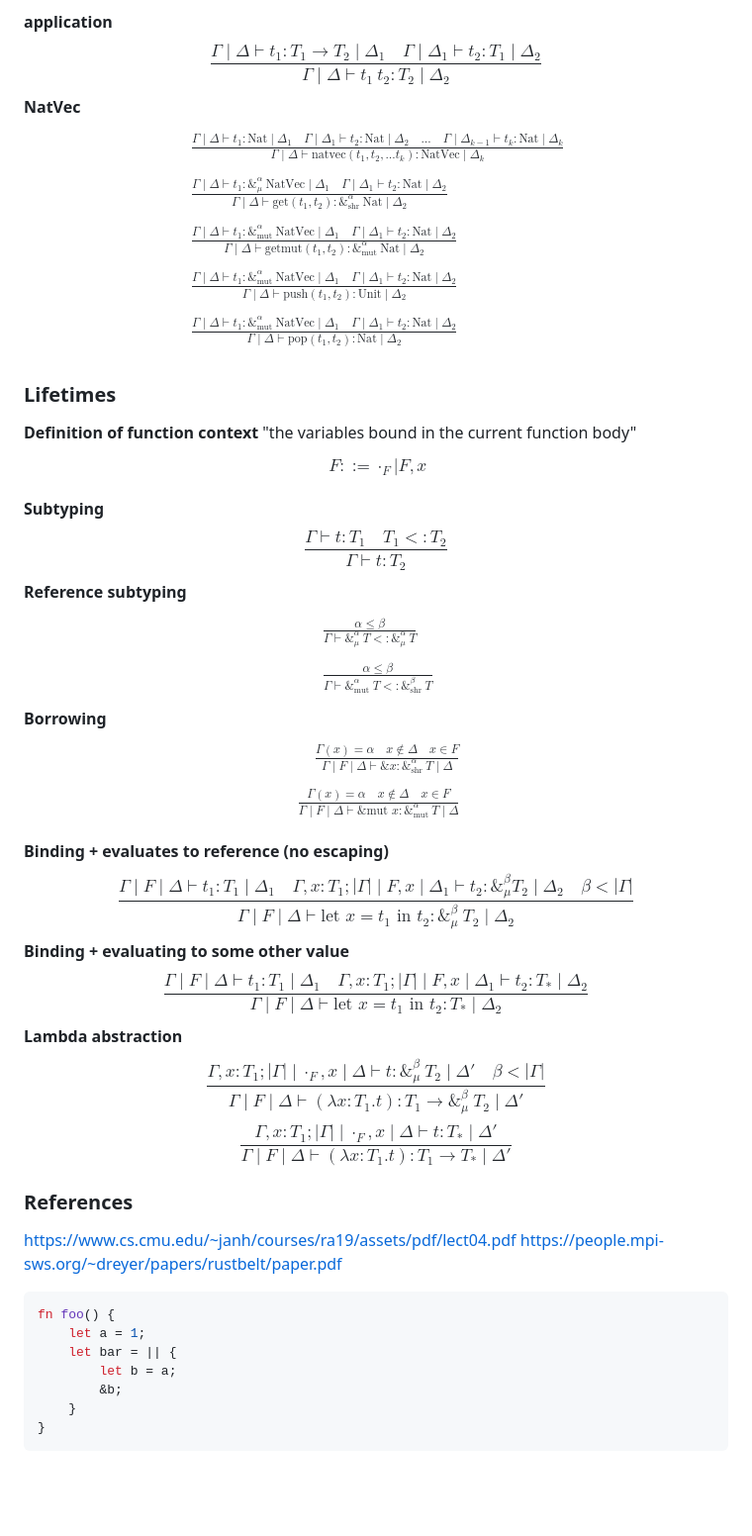
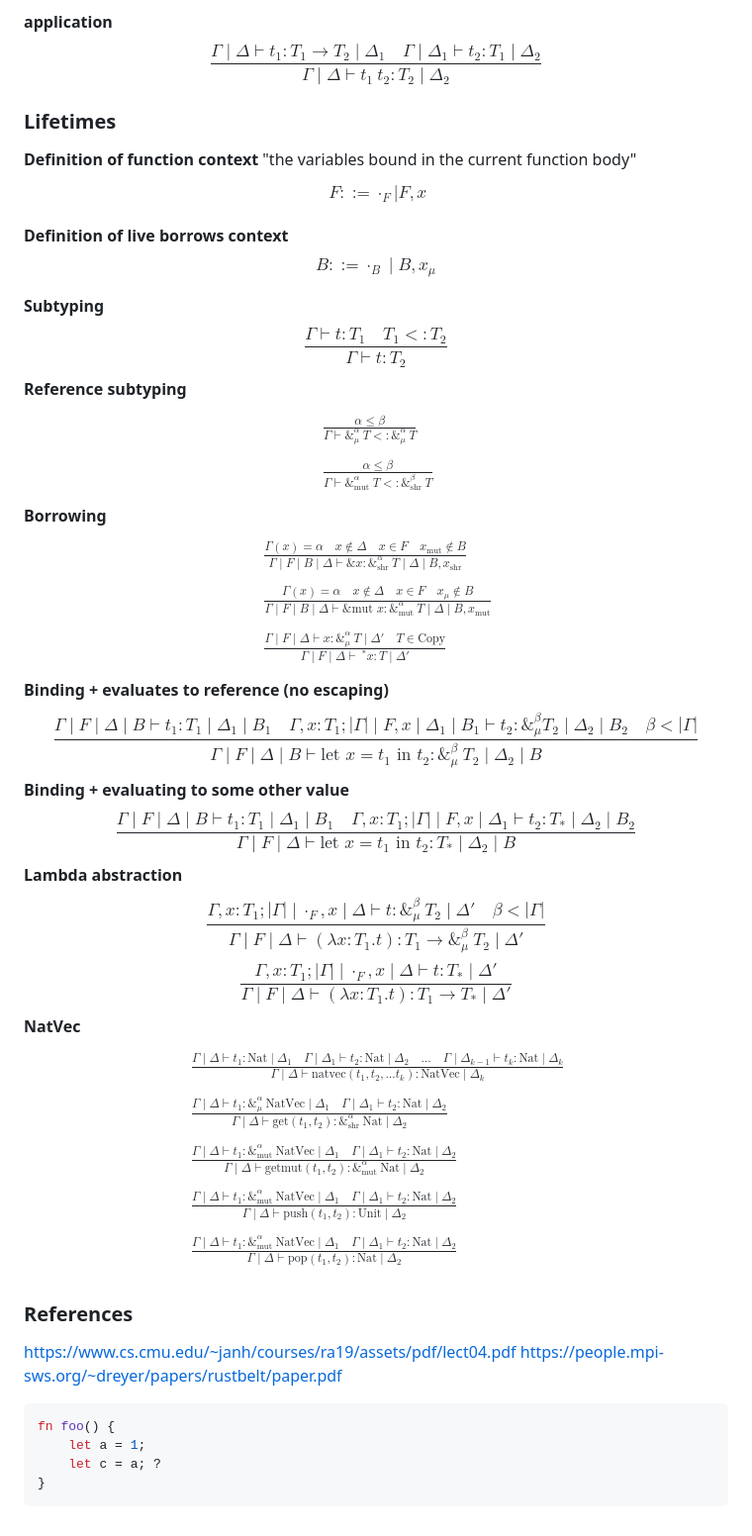
Before and after one commit to 39bytes/borrow-lambda, a Markdown page: paper/theory.md, the part around one of its changes. Shown at 99% size. Drawn GitHub-style; blank space fills up the shorter version.

Commit message:
update theory

````diff
--- a/paper/theory.md
+++ b/paper/theory.md
@@ -72,20 +72,6 @@ $$
 $$
 \frac{\Gamma \mid \Delta \vdash t_{1} : T_{1} \to T_{2} \mid \Delta_{1} \quad \Gamma \mid \Delta_{1} \vdash t_{2} : T_{1} \mid \Delta_{2}}{\Gamma \mid \Delta \vdash t_{1} \ t_{2} : T_{2} \mid \Delta_{2}}
 $$
-**NatVec**
-$$
-\begin{align*}
-&\frac{\Gamma \mid \Delta \vdash t_{1} : \text{Nat} \mid \Delta_{1} \quad \Gamma \mid \Delta_{1} \vdash t_{2} : \text{Nat} \mid \Delta_{2} \quad \dots \quad \Gamma \mid \Delta_{k-1} \vdash t_{k} : \text{Nat} \mid \Delta_{k}}{\Gamma  \mid \Delta \vdash \text{natvec}(t_{1}, t_{2},\dots t_{k}) : \text{NatVec} \mid \Delta_{k}} \\
-\\
-&\frac{\Gamma \mid \Delta \vdash t_{1} : \&^{\alpha}_{\mu}\ \text{NatVec} \mid \Delta_{1} \quad \Gamma \mid \Delta_{1} \vdash t_{2}:\text{Nat} \mid \Delta_{2}}{\Gamma \mid \Delta \vdash \text{get}(t_{1}, t_{2}) : \&^{\alpha}_{\text{shr}}\ \text{Nat} \mid \Delta_{2}} \\
-\\
-&\frac{\Gamma \mid \Delta \vdash t_{1} : \&^{\alpha}_{\text{mut}}\ \text{NatVec} \mid \Delta_{1} \quad \Gamma \mid \Delta_{1} \vdash t_{2}:\text{Nat} \mid \Delta_{2}}{\Gamma \mid \Delta \vdash \text{getmut}(t_{1}, t_{2}) : \&^{\alpha}_{\text{mut}}\ \text{Nat} \mid \Delta_{2}} \\
-\\
-&\frac{\Gamma \mid \Delta \vdash t_{1} : \&^{\alpha}_{\text{mut}}\ \text{NatVec} \mid \Delta_{1} \quad \Gamma \mid \Delta_{1} \vdash t_{2}:\text{Nat} \mid \Delta_{2}}{\Gamma \mid \Delta \vdash \text{push}(t_{1}, t_{2}) : \text{Unit} \mid \Delta_{2}} \\
-\\
-&\frac{\Gamma \mid \Delta \vdash t_{1} : \&^{\alpha}_{\text{mut}}\ \text{NatVec} \mid \Delta_{1} \quad \Gamma \mid \Delta_{1} \vdash t_{2}:\text{Nat} \mid \Delta_{2}}{\Gamma \mid \Delta \vdash \text{pop}(t_{1}, t_{2}) : \text{Nat} \mid \Delta_{2}} \\
-\end{align*}
-$$
 
 ### Lifetimes
 **Definition of function context**
@@ -95,6 +81,11 @@ $$
 &F::= \cdot_{F} | F, x\\
 \end{align*}
 $$
+**Definition of live borrows context**
+$$
+B ::= \cdot _{B} \mid B, x_{\mu}
+$$
+
 **Subtyping**
 $$
 \frac{\Gamma \vdash t : T_{1} \quad T_{1} <: T_{2}}{\Gamma \vdash t: T_{2}}
@@ -110,18 +101,20 @@ $$
 **Borrowing**
 $$
 \begin{align*}
-\frac{\Gamma(x) = \alpha \quad x \not\in \Delta \quad x \in F}{\Gamma \mid F \mid \Delta \vdash \&x : \&^{\alpha}_{\text{shr}}\ T \mid \Delta} \\
+&\frac{\Gamma(x) = \alpha \quad x \not\in \Delta \quad x \in F \quad x_{\text{mut}} \not\in B}{\Gamma \mid F \mid B \mid \Delta \vdash \&x : \&^{\alpha}_{\text{shr}}\ T \mid \Delta \mid B, x_{\text{shr}}} \\
 \\
-\frac{\Gamma(x) = \alpha \quad x \not\in \Delta \quad x \in F}{\Gamma \mid F \mid \Delta \vdash \&\text{mut }x : \&^{\alpha}_{\text{mut}}\ T \mid \Delta} \\
+&\frac{\Gamma(x) = \alpha \quad x \not\in \Delta \quad x \in F \quad x_{\mu} \not\in B}{\Gamma \mid F \mid B \mid \Delta \vdash \&\text{mut }x : \&^{\alpha}_{\text{mut}}\ T \mid \Delta \mid B, x_{\text{mut}}} \\
+\\
+&\frac{\Gamma \mid F \mid \Delta \vdash x : \&^{\alpha}_{\mu}\ T \mid \Delta' \quad T \in \text{Copy}}{\Gamma \mid F \mid  \Delta \vdash\ ^{*}x : T  \mid \Delta'}
 \end{align*}
 $$
 **Binding + evaluates to reference (no escaping)**
 $$
-\frac{\Gamma \mid F \mid \Delta \vdash t_{1} : T_{1} \mid \Delta_{1} \quad \Gamma,x : T_{1} ; |\Gamma| \mid F,x \mid \Delta_{1} \vdash t_{2} : \&^{\beta}_{\mu} T_{2} \mid \Delta_{2} \quad \beta < |\Gamma|}{\Gamma \mid F \mid \Delta \vdash \text{let $x = t_{1}$ in $t_{2}$} : \&^{\beta}_{\mu}\ T_{2} \mid \Delta_{2}}
+\frac{\Gamma \mid F \mid \Delta \mid B \vdash t_{1} : T_{1} \mid \Delta_{1} \mid B_{1} \quad \Gamma,x : T_{1} ; |\Gamma| \mid F,x \mid \Delta_{1} \mid B_{1} \vdash t_{2} : \&^{\beta}_{\mu} T_{2} \mid \Delta_{2} \mid B_{2} \quad \beta < |\Gamma|}{\Gamma \mid F \mid \Delta \mid B \vdash \text{let $x = t_{1}$ in $t_{2}$} : \&^{\beta}_{\mu}\ T_{2} \mid \Delta_{2} \mid B}
 $$
 **Binding + evaluating to some other value**
 $$
-\frac{\Gamma \mid F \mid  \Delta \vdash t_{1} : T_{1} \mid \Delta_{1} \quad \Gamma,x : T_{1} ; |\Gamma| \mid F, x\mid \Delta_{1}  \vdash t_{2} : T_{*} \mid \Delta_{2}}{\Gamma \mid F \mid \Delta \vdash \text{let $x = t_{1}$ in $t_{2}$} : T_{*} \mid \Delta_{2}}
+\frac{\Gamma \mid F \mid  \Delta \mid B \vdash t_{1} : T_{1} \mid \Delta_{1} \mid B_{1} \quad \Gamma,x : T_{1} ; |\Gamma| \mid F, x\mid \Delta_{1}  \vdash t_{2} : T_{*} \mid \Delta_{2} \mid B_{2}}{\Gamma \mid F \mid \Delta \vdash \text{let $x = t_{1}$ in $t_{2}$} : T_{*} \mid \Delta_{2} \mid B}
 $$
 **Lambda abstraction**
 $$
@@ -130,6 +123,20 @@ $$
 $$
 \frac{\Gamma, x: T_{1} ; |\Gamma| \mid \cdot_{F}, x \mid \Delta  \vdash t : T_{*} \mid \Delta'}{\Gamma \mid F \mid \Delta \vdash (\lambda x: T_{1}. t) : T_{1} \to T_{*} \mid \Delta'}
 $$
+**NatVec**
+$$
+\begin{align*}
+&\frac{\Gamma \mid \Delta \vdash t_{1} : \text{Nat} \mid \Delta_{1} \quad \Gamma \mid \Delta_{1} \vdash t_{2} : \text{Nat} \mid \Delta_{2} \quad \dots \quad \Gamma \mid \Delta_{k-1} \vdash t_{k} : \text{Nat} \mid \Delta_{k}}{\Gamma  \mid \Delta \vdash \text{natvec}(t_{1}, t_{2},\dots t_{k}) : \text{NatVec} \mid \Delta_{k}} \\
+\\
+&\frac{\Gamma \mid \Delta \vdash t_{1} : \&^{\alpha}_{\mu}\ \text{NatVec} \mid \Delta_{1} \quad \Gamma \mid \Delta_{1} \vdash t_{2}:\text{Nat} \mid \Delta_{2}}{\Gamma \mid \Delta \vdash \text{get}(t_{1}, t_{2}) : \&^{\alpha}_{\text{shr}}\ \text{Nat} \mid \Delta_{2}} \\
+\\
+&\frac{\Gamma \mid \Delta \vdash t_{1} : \&^{\alpha}_{\text{mut}}\ \text{NatVec} \mid \Delta_{1} \quad \Gamma \mid \Delta_{1} \vdash t_{2}:\text{Nat} \mid \Delta_{2}}{\Gamma \mid \Delta \vdash \text{getmut}(t_{1}, t_{2}) : \&^{\alpha}_{\text{mut}}\ \text{Nat} \mid \Delta_{2}} \\
+\\
+&\frac{\Gamma \mid \Delta \vdash t_{1} : \&^{\alpha}_{\text{mut}}\ \text{NatVec} \mid \Delta_{1} \quad \Gamma \mid \Delta_{1} \vdash t_{2}:\text{Nat} \mid \Delta_{2}}{\Gamma \mid \Delta \vdash \text{push}(t_{1}, t_{2}) : \text{Unit} \mid \Delta_{2}} \\
+\\
+&\frac{\Gamma \mid \Delta \vdash t_{1} : \&^{\alpha}_{\text{mut}}\ \text{NatVec} \mid \Delta_{1} \quad \Gamma \mid \Delta_{1} \vdash t_{2}:\text{Nat} \mid \Delta_{2}}{\Gamma \mid \Delta \vdash \text{pop}(t_{1}, t_{2}) : \text{Nat} \mid \Delta_{2}} \\
+\end{align*}
+$$
 ### References
 https://www.cs.cmu.edu/~janh/courses/ra19/assets/pdf/lect04.pdf
 https://people.mpi-sws.org/~dreyer/papers/rustbelt/paper.pdf
@@ -137,9 +144,6 @@ https://people.mpi-sws.org/~dreyer/papers/rustbelt/paper.pdf
 ```rust
 fn foo() {
 	let a = 1;
-	let bar = || {
-		let b = a;
-		&b;
-	}
+	let c = a; ?
 }
 ```
````
Also changed, not shown: other parts of paper/theory.md (+3 -3 lines).
